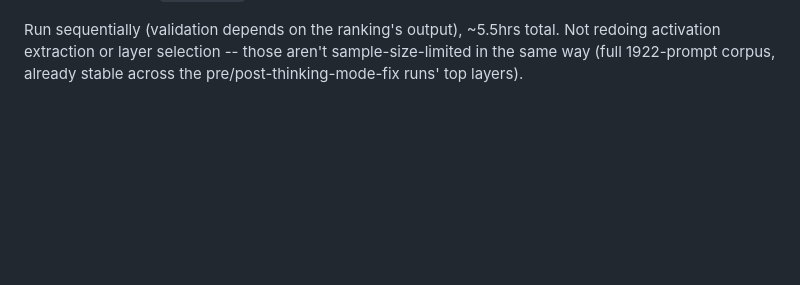
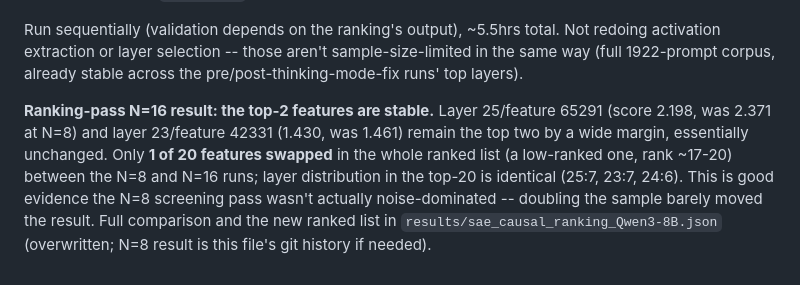
Before and after one commit to natalimuca/jailbreak-activation-detection, a Markdown page: DECISIONS.md, the part around the change. Drawn GitHub-style; blank space fills up the shorter version.

Commit message:
Confirm ranking stability at N=16 (top-2 features unchanged)

```diff
--- a/DECISIONS.md
+++ b/DECISIONS.md
@@ -345,3 +345,14 @@ Run sequentially (validation depends on the ranking's output), ~5.5hrs
 total. Not redoing activation extraction or layer selection -- those
 aren't sample-size-limited in the same way (full 1922-prompt corpus,
 already stable across the pre/post-thinking-mode-fix runs' top layers).
+
+**Ranking-pass N=16 result: the top-2 features are stable.** Layer
+25/feature 65291 (score 2.198, was 2.371 at N=8) and layer 23/feature
+42331 (1.430, was 1.461) remain the top two by a wide margin, essentially
+unchanged. Only **1 of 20 features swapped** in the whole ranked list
+(a low-ranked one, rank ~17-20) between the N=8 and N=16 runs; layer
+distribution in the top-20 is identical (25:7, 23:7, 24:6). This is good
+evidence the N=8 screening pass wasn't actually noise-dominated -- doubling
+the sample barely moved the result. Full comparison and the new ranked
+list in `results/sae_causal_ranking_Qwen3-8B.json` (overwritten; N=8 result
+is this file's git history if needed).
```
